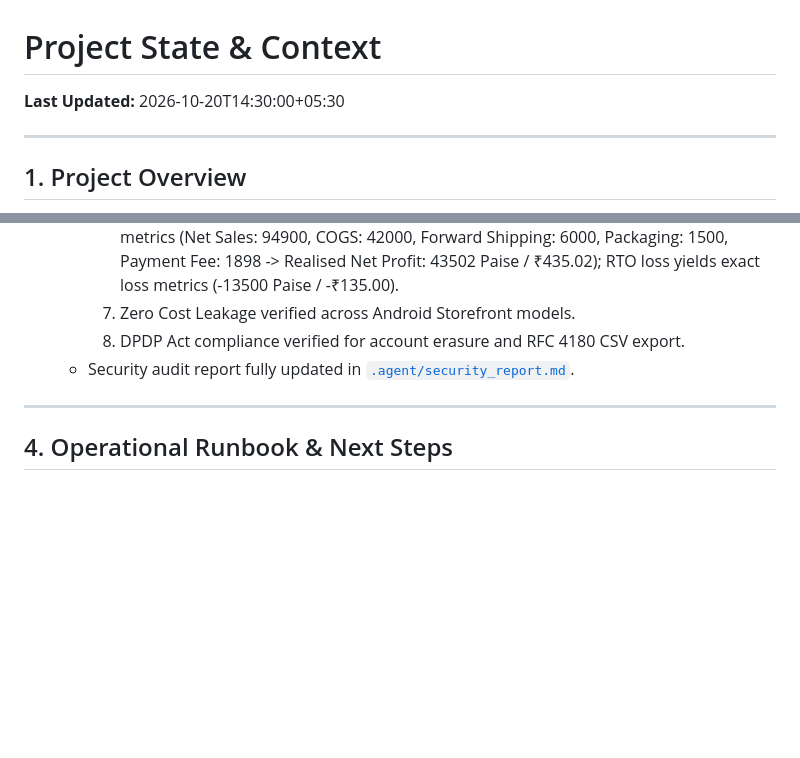
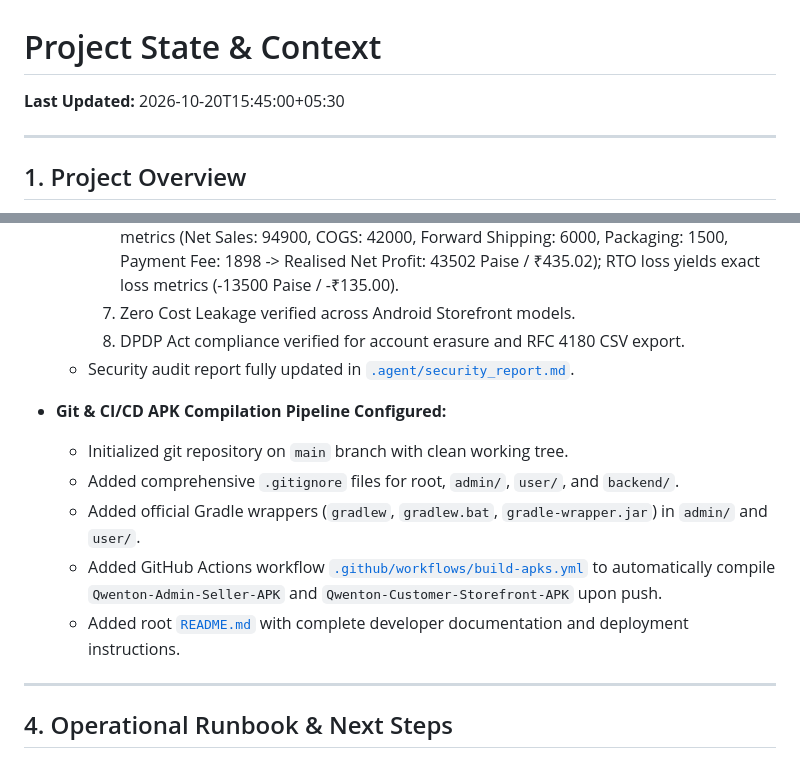
Before and after one commit to naitik99045/QWENTON-COPS, a Markdown page: .agent/project_state.md, 2 parts joined by grey strips. Rendered like a GitHub page; blank space fills up the shorter version.

Commit message:
docs: update project state with git setup and CI/CD pipeline

```diff
--- a/.agent/project_state.md
+++ b/.agent/project_state.md
@@ -1,5 +1,5 @@
 # Project State & Context
-**Last Updated:** 2026-10-20T14:30:00+05:30
+**Last Updated:** 2026-10-20T15:45:00+05:30
 
 ---
 
@@ -349,6 +349,13 @@ QWENTON-COPS/
     8. DPDP Act compliance verified for account erasure and RFC 4180 CSV export.
   - Security audit report fully updated in [`.agent/security_report.md`](file:///C:/Users/hp/Desktop/QWENTON-COPS/.agent/security_report.md).
 
+- **Git & CI/CD APK Compilation Pipeline Configured:**
+  - Initialized git repository on `main` branch with clean working tree.
+  - Added comprehensive `.gitignore` files for root, `admin/`, `user/`, and `backend/`.
+  - Added official Gradle wrappers (`gradlew`, `gradlew.bat`, `gradle-wrapper.jar`) in `admin/` and `user/`.
+  - Added GitHub Actions workflow [`.github/workflows/build-apks.yml`](file:///C:/Users/hp/Desktop/QWENTON-COPS/.github/workflows/build-apks.yml) to automatically compile `Qwenton-Admin-Seller-APK` and `Qwenton-Customer-Storefront-APK` upon push.
+  - Added root [`README.md`](file:///C:/Users/hp/Desktop/QWENTON-COPS/README.md) with complete developer documentation and deployment instructions.
+
 ---
 
 ## 4. Operational Runbook & Next Steps
```
